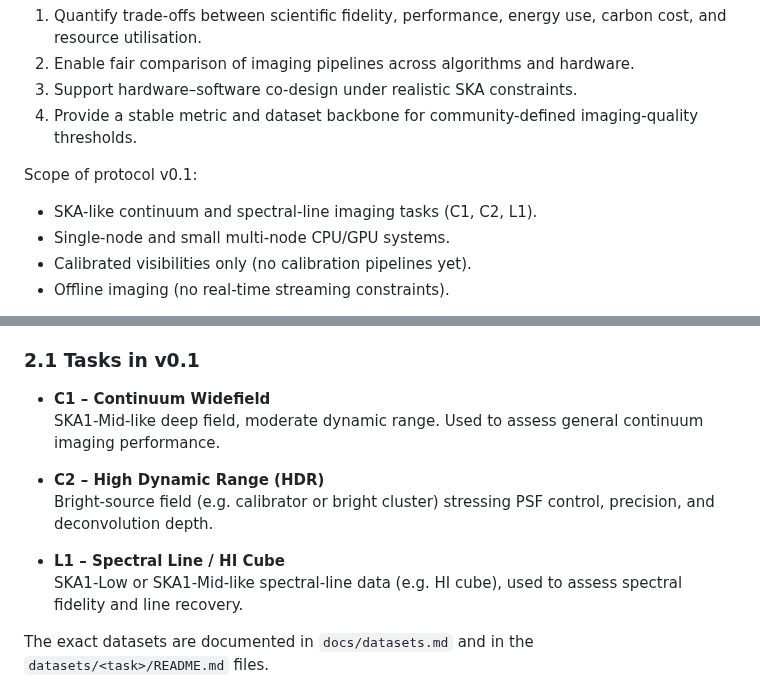
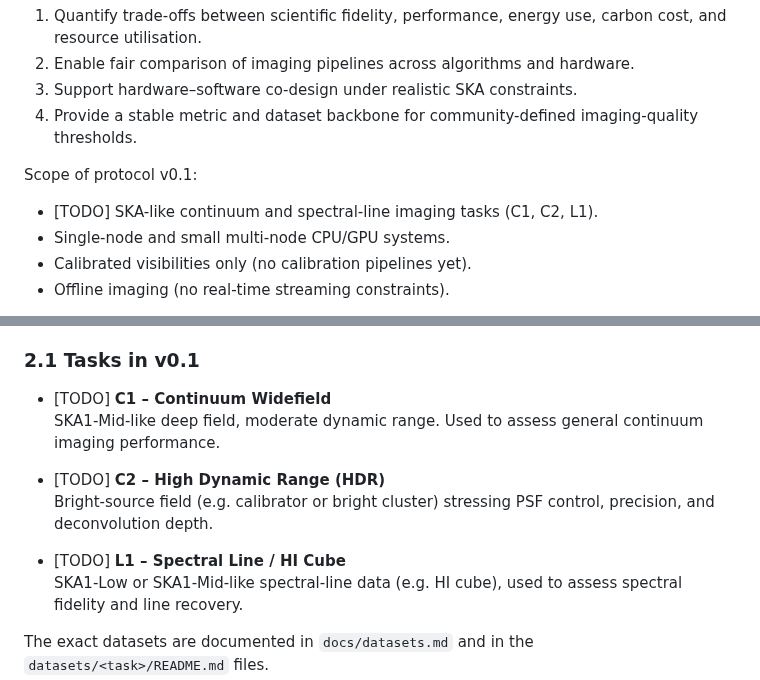
Before and after one commit to SEAMS-Project/astroCAMP, a Markdown page: docs/protocol_v0.1.md, 2 parts joined by grey strips. GitHub-like rendering.

Commit message:
Add TODO markers for protocol v0.1 details
Added TODO markers for protocol tasks and scope.

```diff
--- a/docs/protocol_v0.1.md
+++ b/docs/protocol_v0.1.md
@@ -24,7 +24,7 @@ astroCAMP aims to:
 
 Scope of protocol v0.1:
 
-- SKA-like continuum and spectral-line imaging tasks (C1, C2, L1).
+- [TODO] SKA-like continuum and spectral-line imaging tasks (C1, C2, L1).
 - Single-node and small multi-node CPU/GPU systems.
 - Calibrated visibilities only (no calibration pipelines yet).
 - Offline imaging (no real-time streaming constraints).
@@ -44,15 +44,15 @@ Each benchmark task is defined by:
 
 ### 2.1 Tasks in v0.1
 
-- **C1 – Continuum Widefield**
+- [TODO] **C1 – Continuum Widefield**
   SKA1-Mid-like deep field, moderate dynamic range. Used to assess general
   continuum imaging performance.
 
-- **C2 – High Dynamic Range (HDR)**
+- [TODO] **C2 – High Dynamic Range (HDR)**
   Bright-source field (e.g. calibrator or bright cluster) stressing PSF control,
   precision, and deconvolution depth.
 
-- **L1 – Spectral Line / HI Cube**
+- [TODO] **L1 – Spectral Line / HI Cube**
   SKA1-Low or SKA1-Mid-like spectral-line data (e.g. HI cube), used to assess
   spectral fidelity and line recovery.
 
```
